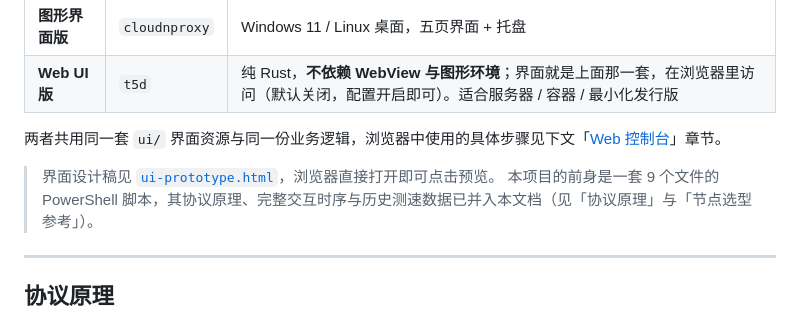
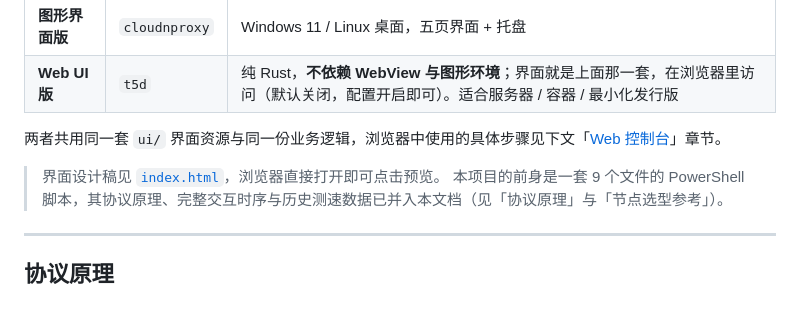
Before and after one commit to sdise/cloudnproxy, a Markdown page: README.md, the part around the change. GitHub-like rendering.

```diff
--- a/README.md
+++ b/README.md
@@ -9,7 +9,7 @@
 
 两者共用同一套 `ui/` 界面资源与同一份业务逻辑，浏览器中使用的具体步骤见下文「[Web 控制台](#web-控制台在浏览器里管理)」章节。
 
-> 界面设计稿见 [`ui-prototype.html`](./ui-prototype.html)，浏览器直接打开即可点击预览。
+> 界面设计稿见 [`index.html`](./ui/index.html)，浏览器直接打开即可点击预览。
 > 本项目的前身是一套 9 个文件的 PowerShell 脚本，其协议原理、完整交互时序与历史测速数据已并入本文档（见「协议原理」与「节点选型参考」）。
 
 ---
```
